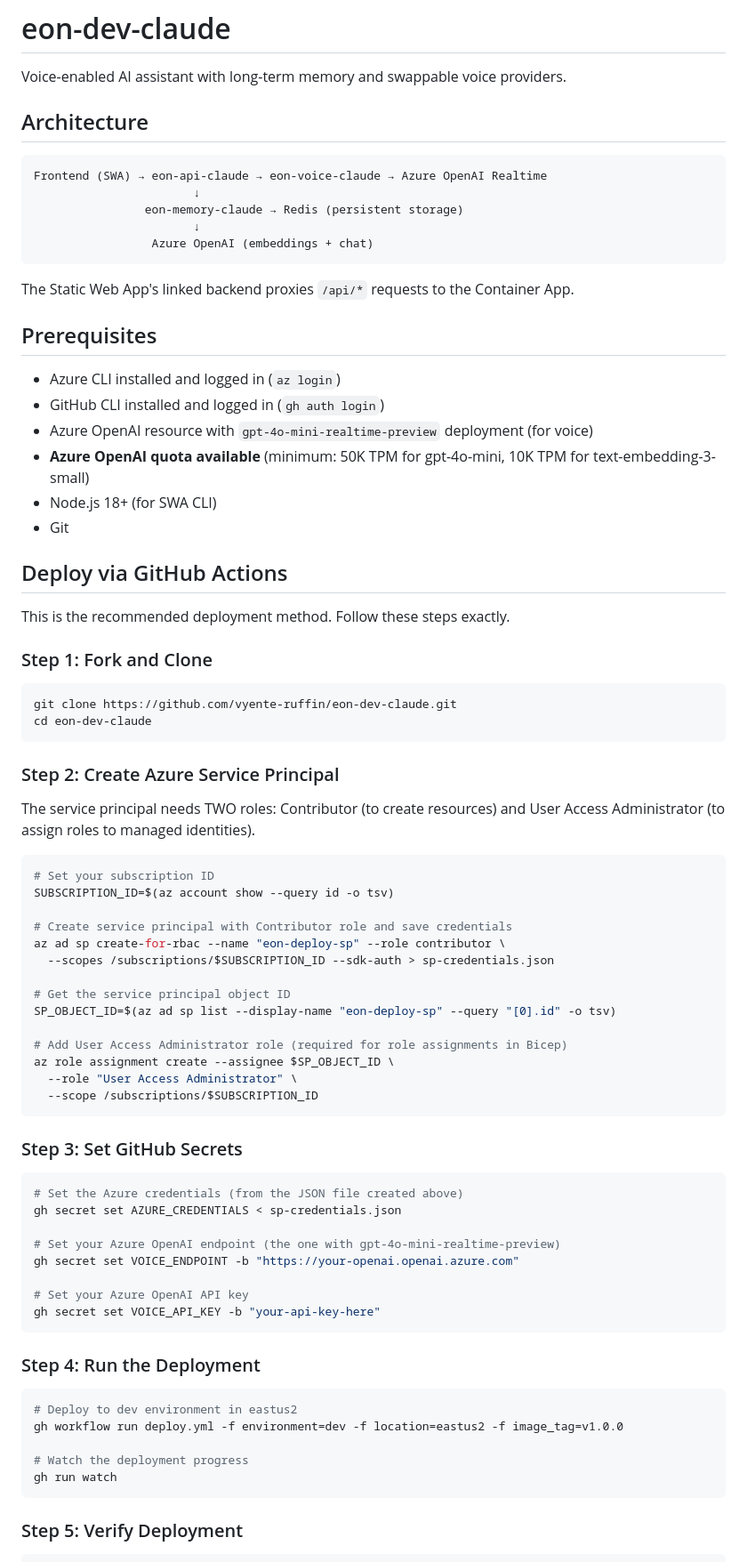
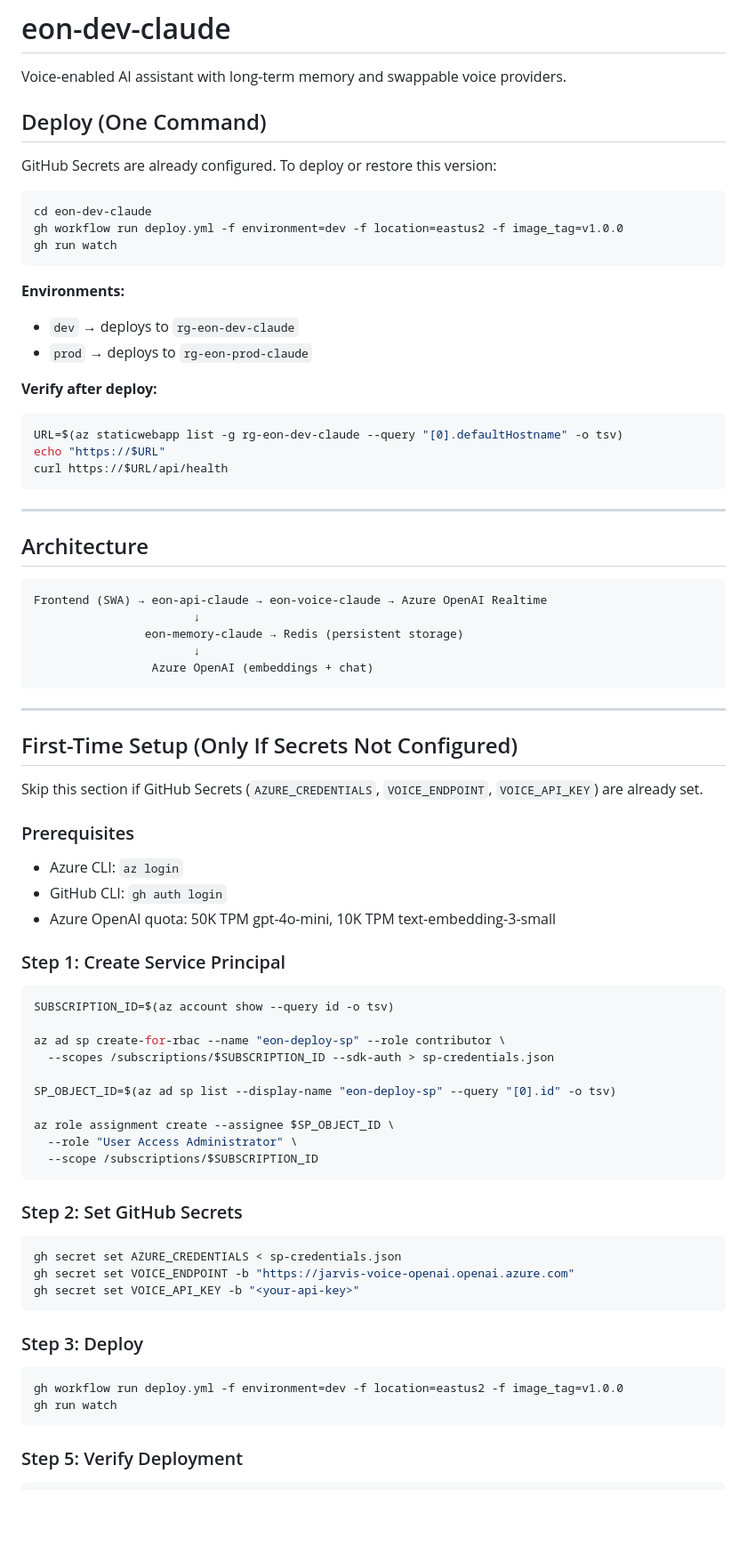
Before and after one commit to vyente-ruffin/eon-dev-claude, a Markdown page: README.md, the part around the change. Shown at 89% size. GitHub-like rendering; blank space fills up the shorter version.

Commit message:
docs: simplify README - deploy is one command
- Put deploy command at the top (secrets already configured)
- Move first-time setup to separate section
- Clear that restore/deploy is just: gh workflow run deploy.yml

Co-Authored-By: Claude <noreply@anthropic.com>

````diff
--- a/README.md
+++ b/README.md
@@ -1,6 +1,29 @@
 # eon-dev-claude
 
 Voice-enabled AI assistant with long-term memory and swappable voice providers.
+
+## Deploy (One Command)
+
+GitHub Secrets are already configured. To deploy or restore this version:
+
+```bash
+cd eon-dev-claude
+gh workflow run deploy.yml -f environment=dev -f location=eastus2 -f image_tag=v1.0.0
+gh run watch
+```
+
+**Environments:**
+- `dev` → deploys to `rg-eon-dev-claude`
+- `prod` → deploys to `rg-eon-prod-claude`
+
+**Verify after deploy:**
+```bash
+URL=$(az staticwebapp list -g rg-eon-dev-claude --query "[0].defaultHostname" -o tsv)
+echo "https://$URL"
+curl https://$URL/api/health
+```
+
+---
 
 ## Architecture
 
@@ -12,69 +35,45 @@ Frontend (SWA) → eon-api-claude → eon-voice-claude → Azure OpenAI Realtime
                  Azure OpenAI (embeddings + chat)
 ```
 
-The Static Web App's linked backend proxies `/api/*` requests to the Container App.
+---
 
-## Prerequisites
+## First-Time Setup (Only If Secrets Not Configured)
 
-- Azure CLI installed and logged in (`az login`)
-- GitHub CLI installed and logged in (`gh auth login`)
-- Azure OpenAI resource with `gpt-4o-mini-realtime-preview` deployment (for voice)
-- **Azure OpenAI quota available** (minimum: 50K TPM for gpt-4o-mini, 10K TPM for text-embedding-3-small)
-- Node.js 18+ (for SWA CLI)
-- Git
+Skip this section if GitHub Secrets (`AZURE_CREDENTIALS`, `VOICE_ENDPOINT`, `VOICE_API_KEY`) are already set.
 
-## Deploy via GitHub Actions
+### Prerequisites
 
-This is the recommended deployment method. Follow these steps exactly.
+- Azure CLI: `az login`
+- GitHub CLI: `gh auth login`
+- Azure OpenAI quota: 50K TPM gpt-4o-mini, 10K TPM text-embedding-3-small
 
-### Step 1: Fork and Clone
+### Step 1: Create Service Principal
 
 ```bash
-git clone https://github.com/vyente-ruffin/eon-dev-claude.git
-cd eon-dev-claude
-```
-
-### Step 2: Create Azure Service Principal
-
-The service principal needs TWO roles: Contributor (to create resources) and User Access Administrator (to assign roles to managed identities).
-
-```bash
-# Set your subscription ID
 SUBSCRIPTION_ID=$(az account show --query id -o tsv)
 
-# Create service principal with Contributor role and save credentials
 az ad sp create-for-rbac --name "eon-deploy-sp" --role contributor \
   --scopes /subscriptions/$SUBSCRIPTION_ID --sdk-auth > sp-credentials.json
 
-# Get the service principal object ID
 SP_OBJECT_ID=$(az ad sp list --display-name "eon-deploy-sp" --query "[0].id" -o tsv)
 
-# Add User Access Administrator role (required for role assignments in Bicep)
 az role assignment create --assignee $SP_OBJECT_ID \
   --role "User Access Administrator" \
   --scope /subscriptions/$SUBSCRIPTION_ID
 ```
 
-### Step 3: Set GitHub Secrets
+### Step 2: Set GitHub Secrets
 
 ```bash
-# Set the Azure credentials (from the JSON file created above)
 gh secret set AZURE_CREDENTIALS < sp-credentials.json
-
-# Set your Azure OpenAI endpoint (the one with gpt-4o-mini-realtime-preview)
-gh secret set VOICE_ENDPOINT -b "https://your-openai.openai.azure.com"
-
-# Set your Azure OpenAI API key
-gh secret set VOICE_API_KEY -b "your-api-key-here"
+gh secret set VOICE_ENDPOINT -b "https://jarvis-voice-openai.openai.azure.com"
+gh secret set VOICE_API_KEY -b "<your-api-key>"
 ```
 
-### Step 4: Run the Deployment
+### Step 3: Deploy
 
 ```bash
-# Deploy to dev environment in eastus2
 gh workflow run deploy.yml -f environment=dev -f location=eastus2 -f image_tag=v1.0.0
-
-# Watch the deployment progress
 gh run watch
 ```
 
````
